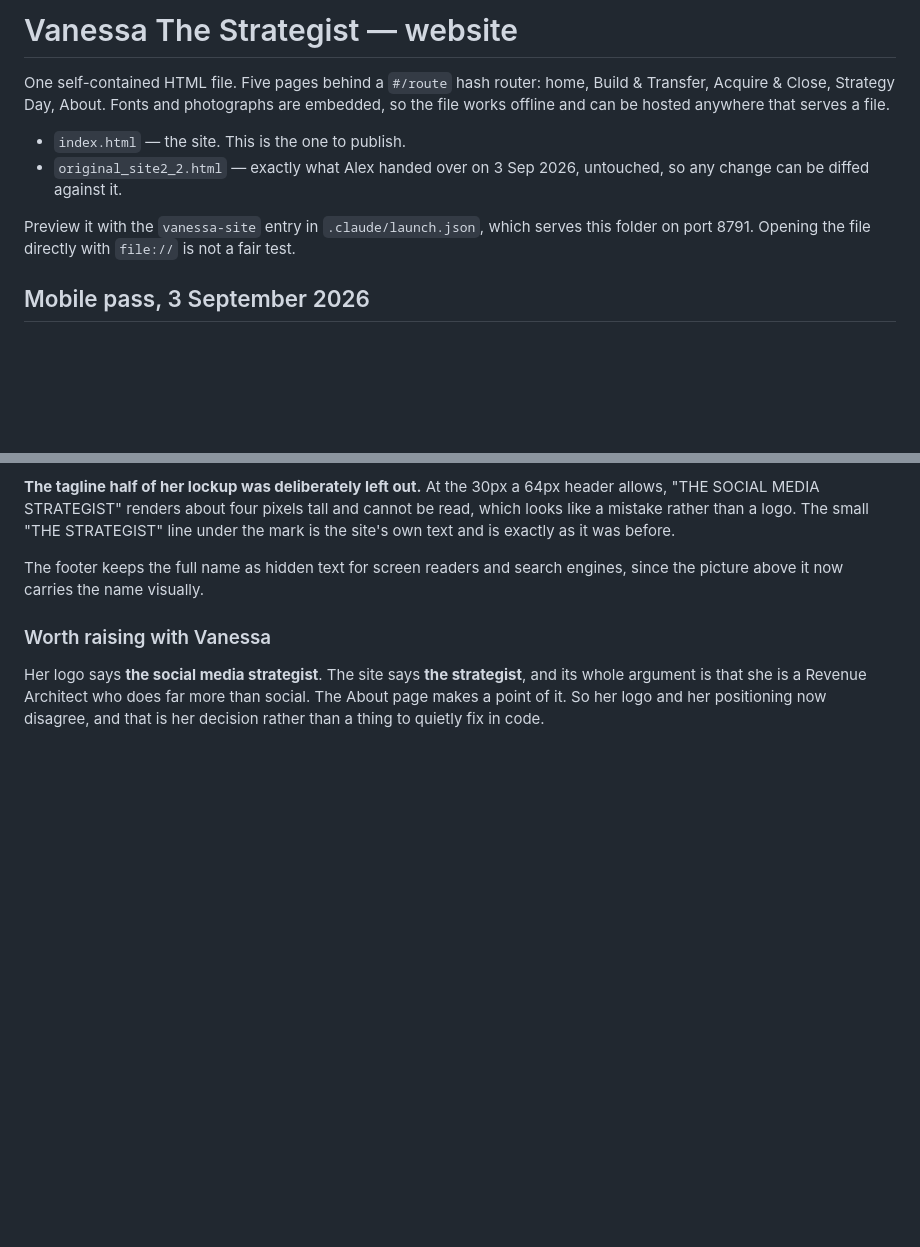
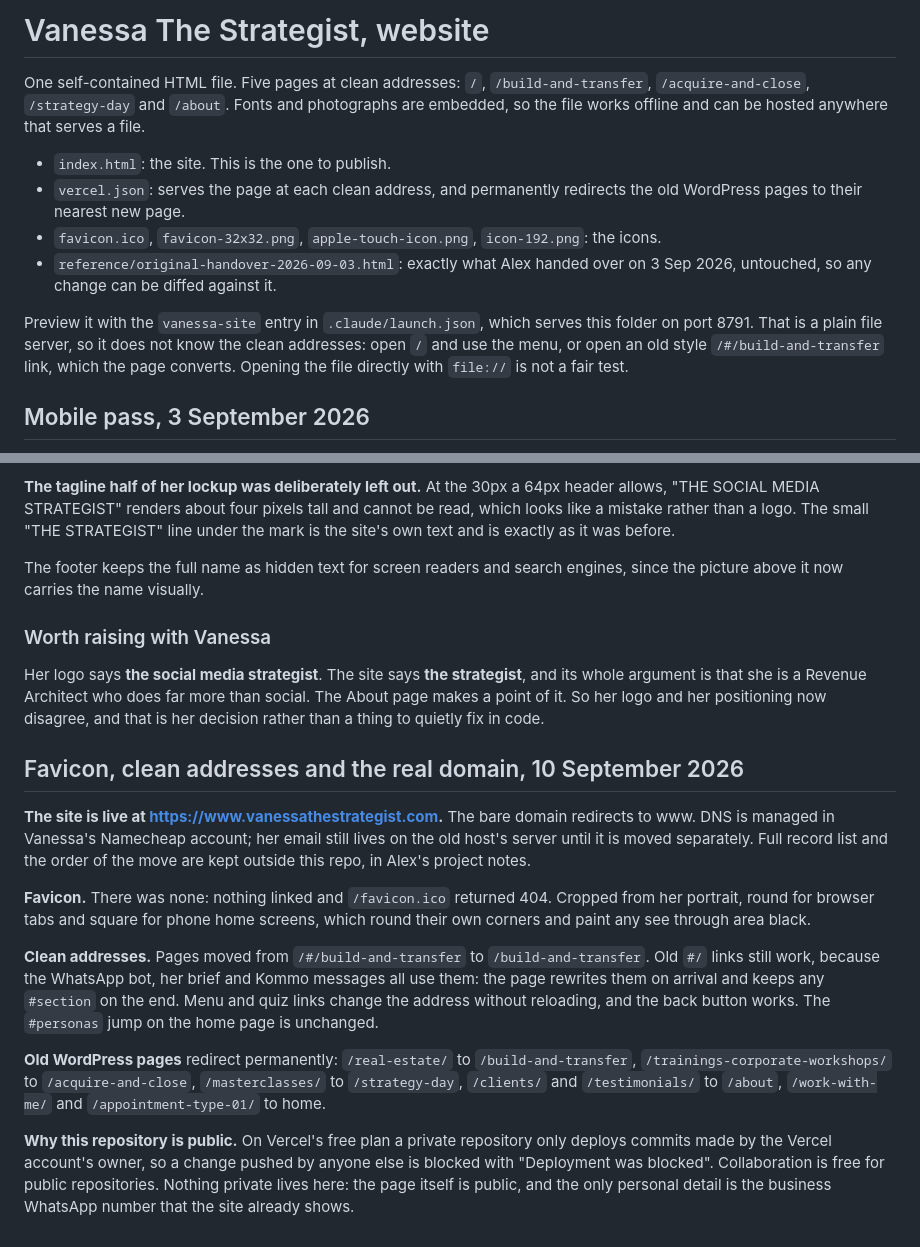
Before and after one commit to videogramkenya/vanessathestrategist.com, a Markdown page: README.md, 2 parts joined by grey strips. GitHub-like rendering; blank space fills up the shorter version.

Commit message:
Update the README for clean addresses, the favicon and the live domain
It still described the old #/ router and named a reference file that no longer
exists. Also records why the repository is public: on Vercel's free plan a
private repository only deploys the account owner's own commits.

Co-Authored-By: Claude Opus 5 <noreply@anthropic.com>

```diff
--- a/README.md
+++ b/README.md
@@ -1,15 +1,21 @@
-# Vanessa The Strategist — website
+# Vanessa The Strategist, website
 
-One self-contained HTML file. Five pages behind a `#/route` hash router: home,
-Build & Transfer, Acquire & Close, Strategy Day, About. Fonts and photographs are
-embedded, so the file works offline and can be hosted anywhere that serves a file.
+One self-contained HTML file. Five pages at clean addresses: `/`, `/build-and-transfer`,
+`/acquire-and-close`, `/strategy-day` and `/about`. Fonts and photographs are embedded,
+so the file works offline and can be hosted anywhere that serves a file.
 
-- `index.html` — the site. This is the one to publish.
-- `original_site2_2.html` — exactly what Alex handed over on 3 Sep 2026, untouched,
-  so any change can be diffed against it.
+- `index.html`: the site. This is the one to publish.
+- `vercel.json`: serves the page at each clean address, and permanently redirects the
+  old WordPress pages to their nearest new page.
+- `favicon.ico`, `favicon-32x32.png`, `apple-touch-icon.png`, `icon-192.png`: the icons.
+- `reference/original-handover-2026-09-03.html`: exactly what Alex handed over on
+  3 Sep 2026, untouched, so any change can be diffed against it.
 
 Preview it with the `vanessa-site` entry in `.claude/launch.json`, which serves this
-folder on port 8791. Opening the file directly with `file://` is not a fair test.
+folder on port 8791. That is a plain file server, so it does not know the clean
+addresses: open `/` and use the menu, or open an old style `/#/build-and-transfer`
+link, which the page converts. Opening the file directly with `file://` is not a fair
+test.
 
 ## Mobile pass, 3 September 2026
 
@@ -80,3 +86,31 @@ Her logo says **the social media strategist**. The site says **the strategist**,
 its whole argument is that she is a Revenue Architect who does far more than social.
 The About page makes a point of it. So her logo and her positioning now disagree, and
 that is her decision rather than a thing to quietly fix in code.
+
+## Favicon, clean addresses and the real domain, 10 September 2026
+
+**The site is live at https://www.vanessathestrategist.com.** The bare domain redirects
+to www. DNS is managed in Vanessa's Namecheap account; her email still lives on the old
+host's server until it is moved separately. Full record list and the order of the move
+are kept outside this repo, in Alex's project notes.
+
+**Favicon.** There was none: nothing linked and `/favicon.ico` returned 404. Cropped from
+her portrait, round for browser tabs and square for phone home screens, which round their
+own corners and paint any see through area black.
+
+**Clean addresses.** Pages moved from `/#/build-and-transfer` to `/build-and-transfer`.
+Old `#/` links still work, because the WhatsApp bot, her brief and Kommo messages all use
+them: the page rewrites them on arrival and keeps any `#section` on the end. Menu and quiz
+links change the address without reloading, and the back button works. The `#personas`
+jump on the home page is unchanged.
+
+**Old WordPress pages** redirect permanently: `/real-estate/` to `/build-and-transfer`,
+`/trainings-corporate-workshops/` to `/acquire-and-close`, `/masterclasses/` to
+`/strategy-day`, `/clients/` and `/testimonials/` to `/about`, `/work-with-me/` and
+`/appointment-type-01/` to home.
+
+**Why this repository is public.** On Vercel's free plan a private repository only deploys
+commits made by the Vercel account's owner, so a change pushed by anyone else is blocked
+with "Deployment was blocked". Collaboration is free for public repositories. Nothing
+private lives here: the page itself is public, and the only personal detail is the
+business WhatsApp number that the site already shows.
```
